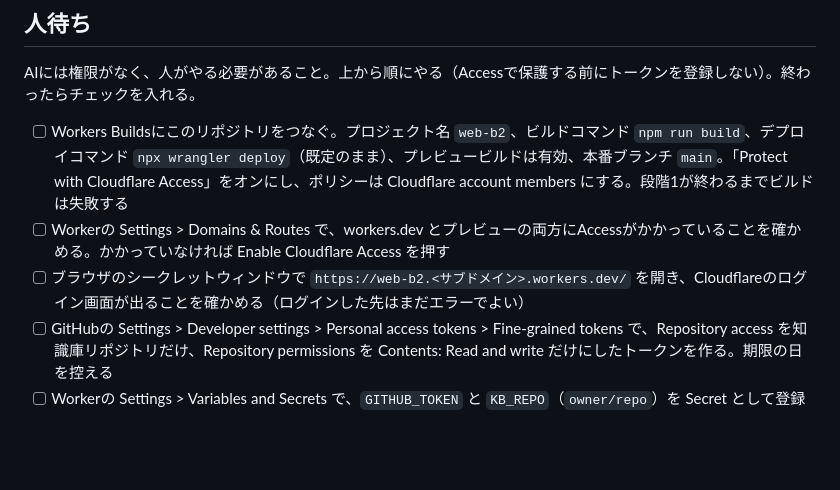
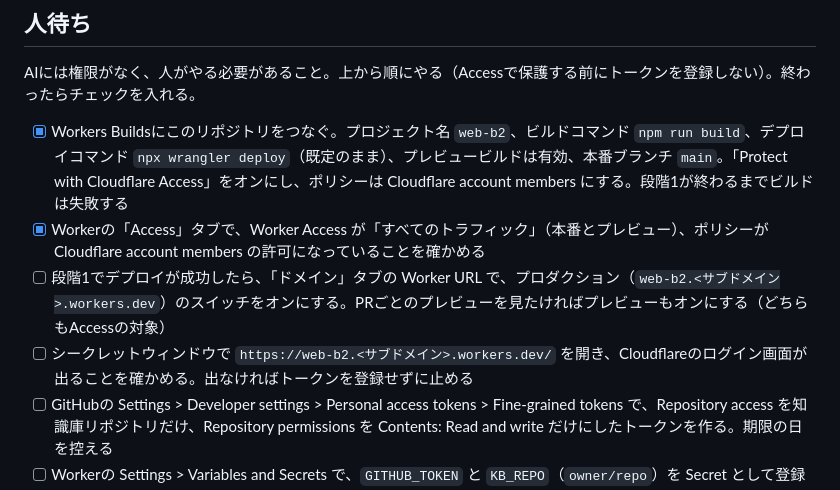
Before and after one commit to te9yie/web-b2, a Markdown page: TODO.md, the part around the change. Rendered like a GitHub page; blank space fills up the shorter version.

Commit message:
人待ち: 今のダッシュボードの画面(Access・ドメインのタブ)に合わせて手順を直し、済んだものにチェック

```diff
--- a/TODO.md
+++ b/TODO.md
@@ -10,9 +10,10 @@ Cloudflare上で、Accessを通ってログインすると今日の日付ペー
 
 AIには権限がなく、人がやる必要があること。上から順にやる（Accessで保護する前にトークンを登録しない）。終わったらチェックを入れる。
 
-- [ ] Workers Buildsにこのリポジトリをつなぐ。プロジェクト名 `web-b2`、ビルドコマンド `npm run build`、デプロイコマンド `npx wrangler deploy`（既定のまま）、プレビュービルドは有効、本番ブランチ `main`。「Protect with Cloudflare Access」をオンにし、ポリシーは Cloudflare account members にする。段階1が終わるまでビルドは失敗する
-- [ ] Workerの Settings > Domains & Routes で、workers.dev とプレビューの両方にAccessがかかっていることを確かめる。かかっていなければ Enable Cloudflare Access を押す
-- [ ] ブラウザのシークレットウィンドウで `https://web-b2.<サブドメイン>.workers.dev/` を開き、Cloudflareのログイン画面が出ることを確かめる（ログインした先はまだエラーでよい）
+- [x] Workers Buildsにこのリポジトリをつなぐ。プロジェクト名 `web-b2`、ビルドコマンド `npm run build`、デプロイコマンド `npx wrangler deploy`（既定のまま）、プレビュービルドは有効、本番ブランチ `main`。「Protect with Cloudflare Access」をオンにし、ポリシーは Cloudflare account members にする。段階1が終わるまでビルドは失敗する
+- [x] Workerの「Access」タブで、Worker Access が「すべてのトラフィック」（本番とプレビュー）、ポリシーが Cloudflare account members の許可になっていることを確かめる
+- [ ] 段階1でデプロイが成功したら、「ドメイン」タブの Worker URL で、プロダクション（`web-b2.<サブドメイン>.workers.dev`）のスイッチをオンにする。PRごとのプレビューを見たければプレビューもオンにする（どちらもAccessの対象）
+- [ ] シークレットウィンドウで `https://web-b2.<サブドメイン>.workers.dev/` を開き、Cloudflareのログイン画面が出ることを確かめる。出なければトークンを登録せずに止める
 - [ ] GitHubの Settings > Developer settings > Personal access tokens > Fine-grained tokens で、Repository access を知識庫リポジトリだけ、Repository permissions を Contents: Read and write だけにしたトークンを作る。期限の日を控える
 - [ ] Workerの Settings > Variables and Secrets で、`GITHUB_TOKEN` と `KB_REPO`（`owner/repo`）を Secret として登録する。公開リポジトリの wrangler 設定には書かない
 
```
